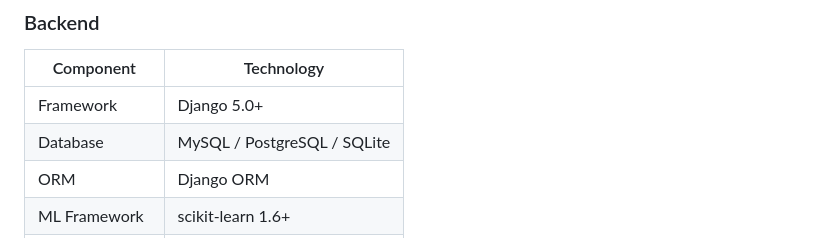
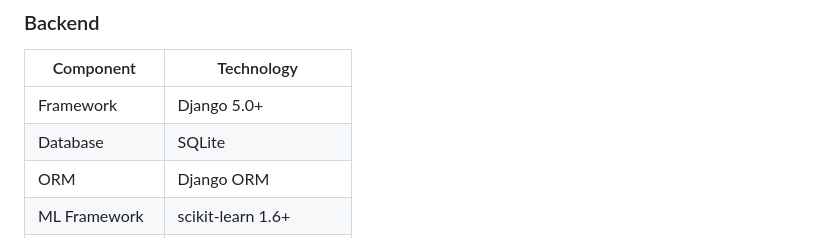
Before and after one commit to MadushiWeerasinghe/SmartBill-AI-Utility-Forecasting, a Markdown page: README.md, the part around the change. GitHub-like rendering.

```diff
--- a/README.md
+++ b/README.md
@@ -124,7 +124,7 @@ SmartBill is an intelligent utility bill management system designed specifically
 | Component | Technology |
 |-----------|------------|
 | Framework | Django 5.0+ |
-| Database | MySQL / PostgreSQL / SQLite |
+| Database |  SQLite |
 | ORM | Django ORM |
 | ML Framework | scikit-learn 1.6+ |
 | Data Processing | pandas, numpy |
```
